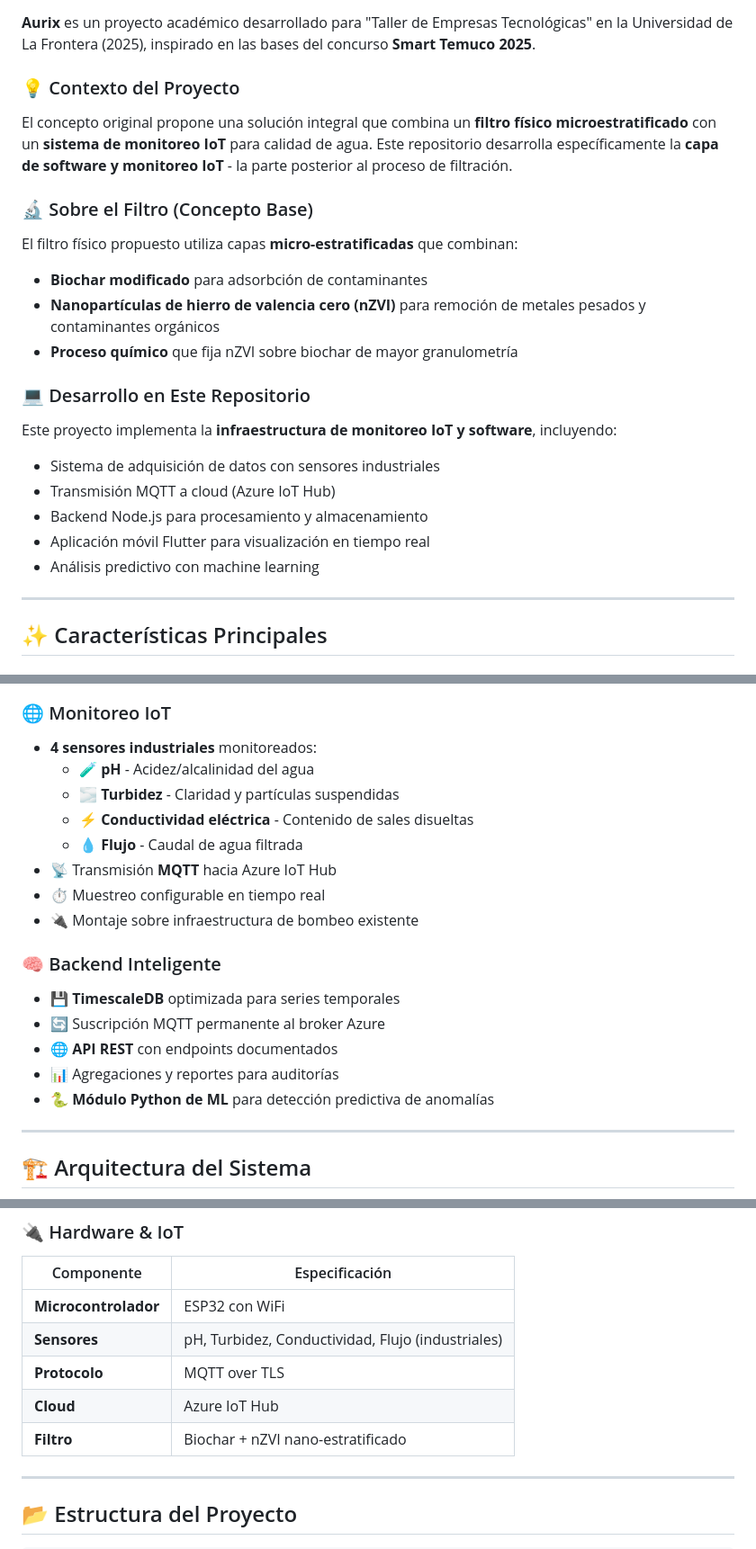
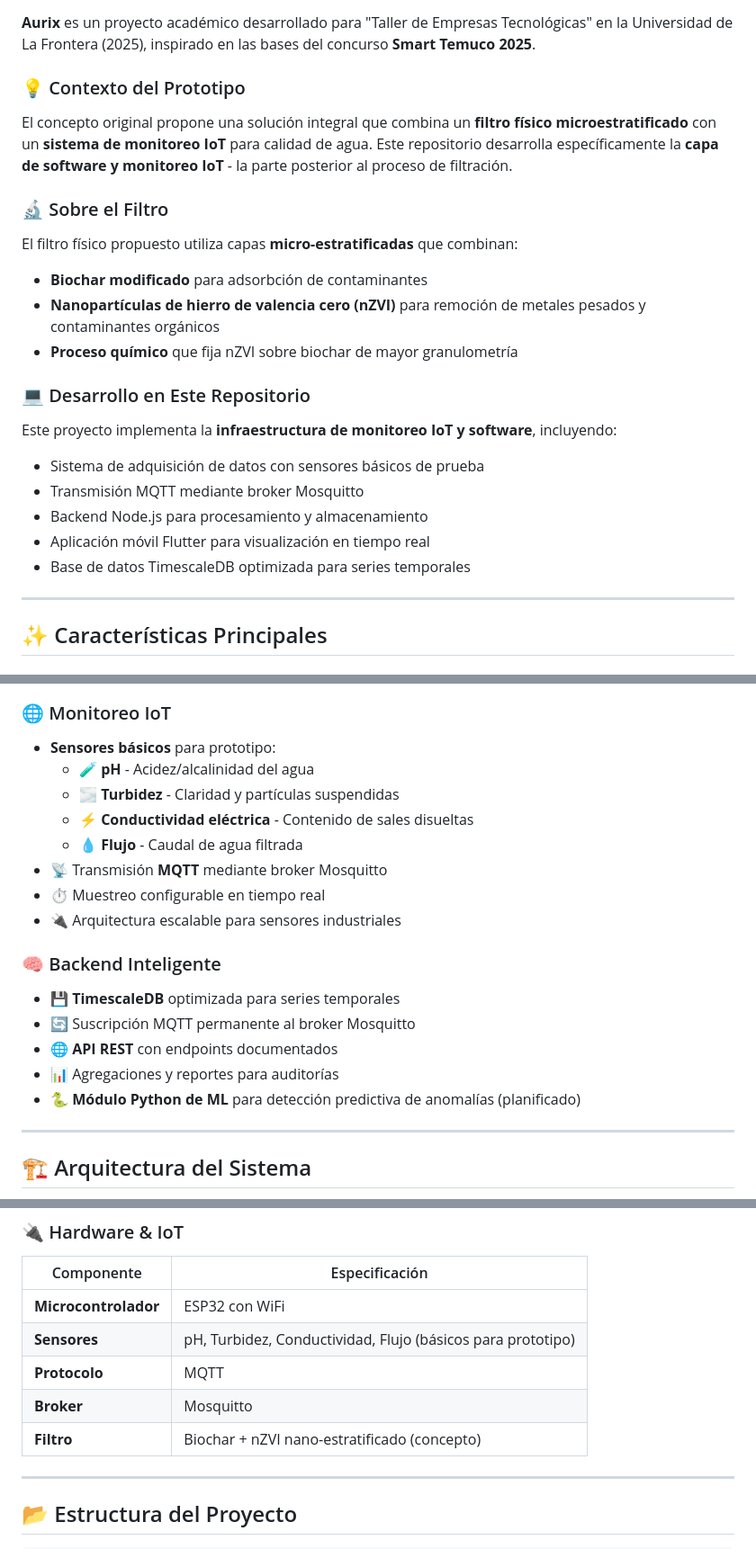
Before and after one commit to xhandlr/water-quality-monitoring, a Markdown page: README.md, 3 parts joined by grey strips. Shown at 90% size. Drawn GitHub-style.

Commit message:
docs: destacar estado real del prototipo con alcance realista

```diff
--- a/README.md
+++ b/README.md
@@ -21,11 +21,11 @@
 
 **Aurix** es un proyecto académico desarrollado para "Taller de Empresas Tecnológicas" en la Universidad de La Frontera (2025), inspirado en las bases del concurso **Smart Temuco 2025**.
 
-### 💡 Contexto del Proyecto
+### 💡 Contexto del Prototipo
 
 El concepto original propone una solución integral que combina un **filtro físico microestratificado** con un **sistema de monitoreo IoT** para calidad de agua. Este repositorio desarrolla específicamente la **capa de software y monitoreo IoT** - la parte posterior al proceso de filtración.
 
-### 🔬 Sobre el Filtro (Concepto Base)
+### 🔬 Sobre el Filtro
 
 El filtro físico propuesto utiliza capas **micro-estratificadas** que combinan:
 - **Biochar modificado** para adsorbción de contaminantes
@@ -35,11 +35,11 @@ El filtro físico propuesto utiliza capas **micro-estratificadas** que combinan:
 ### 💻 Desarrollo en Este Repositorio
 
 Este proyecto implementa la **infraestructura de monitoreo IoT y software**, incluyendo:
-- Sistema de adquisición de datos con sensores industriales
-- Transmisión MQTT a cloud (Azure IoT Hub)
+- Sistema de adquisición de datos con sensores básicos de prueba
+- Transmisión MQTT mediante broker Mosquitto
 - Backend Node.js para procesamiento y almacenamiento
 - Aplicación móvil Flutter para visualización en tiempo real
-- Análisis predictivo con machine learning
+- Base de datos TimescaleDB optimizada para series temporales
 
 ---
 
@@ -54,21 +54,21 @@ Este proyecto implementa la **infraestructura de monitoreo IoT y software**, inc
 - 🤖 **Detección de anomalías con ML** (disponible después de 12 meses de datos)
 
 ### 🌐 Monitoreo IoT
-- **4 sensores industriales** monitoreados:
+- **Sensores básicos** para prototipo:
   - 🧪 **pH** - Acidez/alcalinidad del agua
   - 🌫️ **Turbidez** - Claridad y partículas suspendidas
   - ⚡ **Conductividad eléctrica** - Contenido de sales disueltas
   - 💧 **Flujo** - Caudal de agua filtrada
-- 📡 Transmisión **MQTT** hacia Azure IoT Hub
+- 📡 Transmisión **MQTT** mediante broker Mosquitto
 - ⏱️ Muestreo configurable en tiempo real
-- 🔌 Montaje sobre infraestructura de bombeo existente
+- 🔌 Arquitectura escalable para sensores industriales
 
 ### 🧠 Backend Inteligente
 - 💾 **TimescaleDB** optimizada para series temporales
-- 🔄 Suscripción MQTT permanente al broker Azure
+- 🔄 Suscripción MQTT permanente al broker Mosquitto
 - 🌐 **API REST** con endpoints documentados
 - 📊 Agregaciones y reportes para auditorías
-- 🐍 **Módulo Python de ML** para detección predictiva de anomalías
+- 🐍 **Módulo Python de ML** para detección predictiva de anomalías (planificado)
 
 ---
 
@@ -104,10 +104,10 @@ Este proyecto implementa la **infraestructura de monitoreo IoT y software**, inc
 | Componente | Especificación |
 |------------|----------------|
 | **Microcontrolador** | ESP32 con WiFi |
-| **Sensores** | pH, Turbidez, Conductividad, Flujo (industriales) |
-| **Protocolo** | MQTT over TLS |
-| **Cloud** | Azure IoT Hub |
-| **Filtro** | Biochar + nZVI nano-estratificado |
+| **Sensores** | pH, Turbidez, Conductividad, Flujo (básicos para prototipo) |
+| **Protocolo** | MQTT |
+| **Broker** | Mosquitto |
+| **Filtro** | Biochar + nZVI nano-estratificado (concepto) |
 
 ---
 
```
Also changed, not shown: other parts of README.md (+1 -1 lines).
